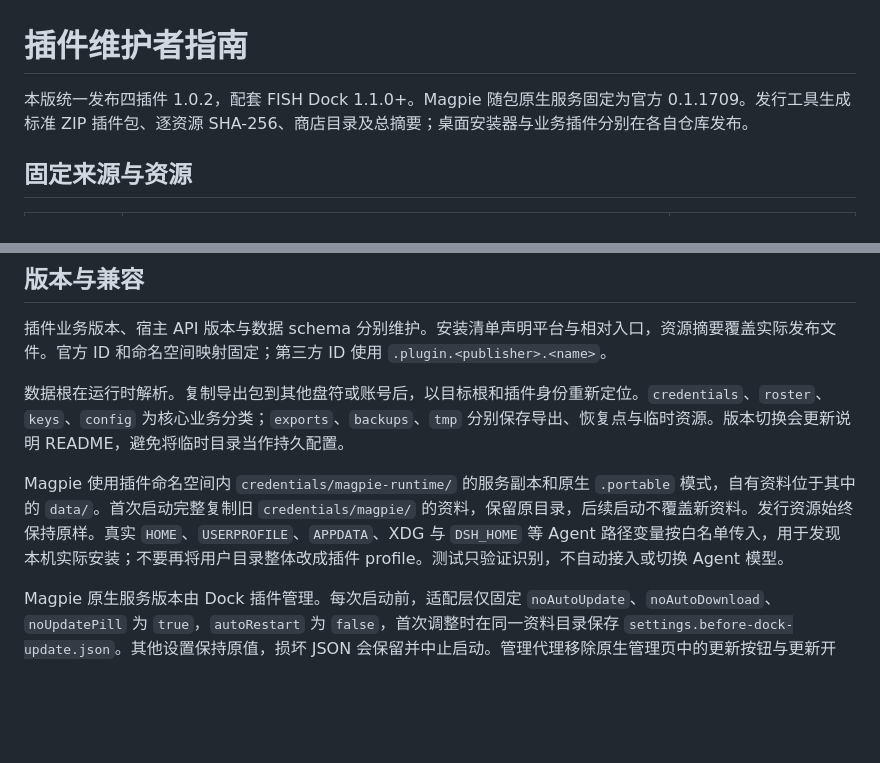
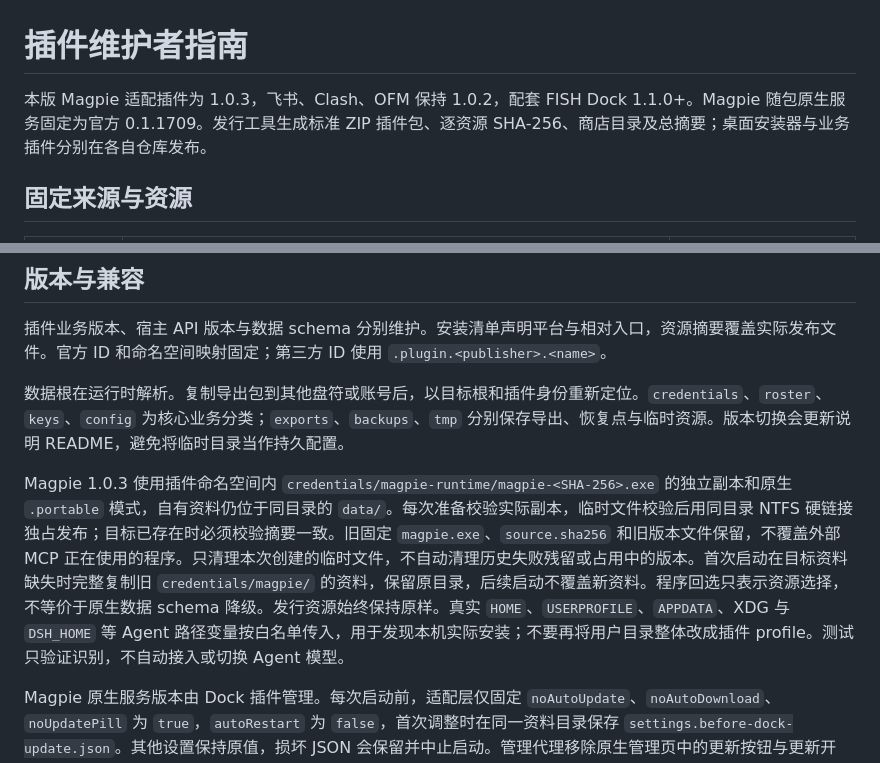
Before and after one commit to Fish-under-sea/FISH-DOCK-Plugins, a Markdown page: docs/maintainers/README.md, 2 parts joined by grey strips. Rendered like a GitHub page; blank space fills up the shorter version.

Commit message:
docs(Magpie): 记录1.0.3升级修复和真实MCP验收

```diff
--- a/docs/maintainers/README.md
+++ b/docs/maintainers/README.md
@@ -1,6 +1,6 @@
 # 插件维护者指南
 
-本版统一发布四插件 1.0.2，配套 FISH Dock 1.1.0+。Magpie 随包原生服务固定为官方 0.1.1709。发行工具生成标准 ZIP 插件包、逐资源 SHA-256、商店目录及总摘要；桌面安装器与业务插件分别在各自仓库发布。
+本版 Magpie 适配插件为 1.0.3，飞书、Clash、OFM 保持 1.0.2，配套 FISH Dock 1.1.0+。Magpie 随包原生服务固定为官方 0.1.1709。发行工具生成标准 ZIP 插件包、逐资源 SHA-256、商店目录及总摘要；桌面安装器与业务插件分别在各自仓库发布。
 
 ## 固定来源与资源
 
@@ -31,7 +31,7 @@ node tools/stage-development.mjs --out C:/work/preview-plugins --sdk ../FISH-Doc
 
 数据根在运行时解析。复制导出包到其他盘符或账号后，以目标根和插件身份重新定位。`credentials`、`roster`、`keys`、`config` 为核心业务分类；`exports`、`backups`、`tmp` 分别保存导出、恢复点与临时资源。版本切换会更新说明 README，避免将临时目录当作持久配置。
 
-Magpie 使用插件命名空间内 `credentials/magpie-runtime/` 的服务副本和原生 `.portable` 模式，自有资料位于其中的 `data/`。首次启动完整复制旧 `credentials/magpie/` 的资料，保留原目录，后续启动不覆盖新资料。发行资源始终保持原样。真实 `HOME`、`USERPROFILE`、`APPDATA`、XDG 与 `DSH_HOME` 等 Agent 路径变量按白名单传入，用于发现本机实际安装；不要再将用户目录整体改成插件 profile。测试只验证识别，不自动接入或切换 Agent 模型。
+Magpie 1.0.3 使用插件命名空间内 `credentials/magpie-runtime/magpie-<SHA-256>.exe` 的独立副本和原生 `.portable` 模式，自有资料仍位于同目录的 `data/`。每次准备校验实际副本，临时文件校验后用同目录 NTFS 硬链接独占发布；目标已存在时必须校验摘要一致。旧固定 `magpie.exe`、`source.sha256` 和旧版本文件保留，不覆盖外部 MCP 正在使用的程序。只清理本次创建的临时文件，不自动清理历史失败残留或占用中的版本。首次启动在目标资料缺失时完整复制旧 `credentials/magpie/` 的资料，保留原目录，后续启动不覆盖新资料。程序回选只表示资源选择，不等价于原生数据 schema 降级。发行资源始终保持原样。真实 `HOME`、`USERPROFILE`、`APPDATA`、XDG 与 `DSH_HOME` 等 Agent 路径变量按白名单传入，用于发现本机实际安装；不要再将用户目录整体改成插件 profile。测试只验证识别，不自动接入或切换 Agent 模型。
 
 Magpie 原生服务版本由 Dock 插件管理。每次启动前，适配层仅固定 `noAutoUpdate`、`noAutoDownload`、`noUpdatePill` 为 `true`，`autoRestart` 为 `false`，首次调整时在同一资料目录保存 `settings.before-dock-update.json`。其他设置保持原值，损坏 JSON 会保留并中止启动。管理代理移除原生管理页中的更新按钮与更新开关，并就地回答 `/api/update`、`/api/whatsnew` 及其子路径，阻止它们触发原生检查、下载或安装；保存普通设置时再次固定更新字段。Magpie 内部业务插件的更新仍走自己的 API。管理脚本适配只支持经过原生和浏览器回归的版本，结构不匹配时明确报告。
 
```
Also changed, not shown: README.md (+6 -6 lines), docs/releases/1.0.3.md (added, +37 -0 lines).
